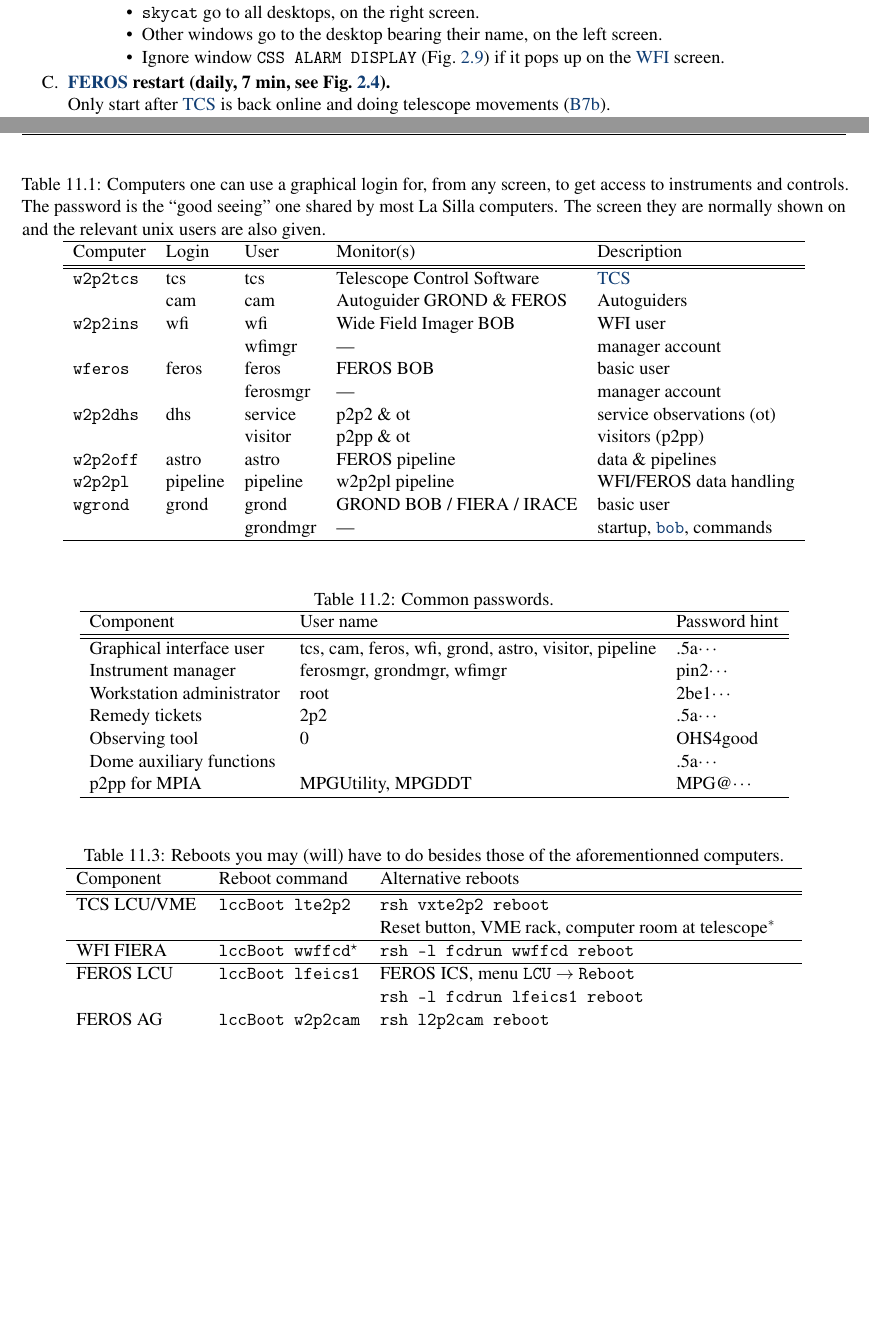
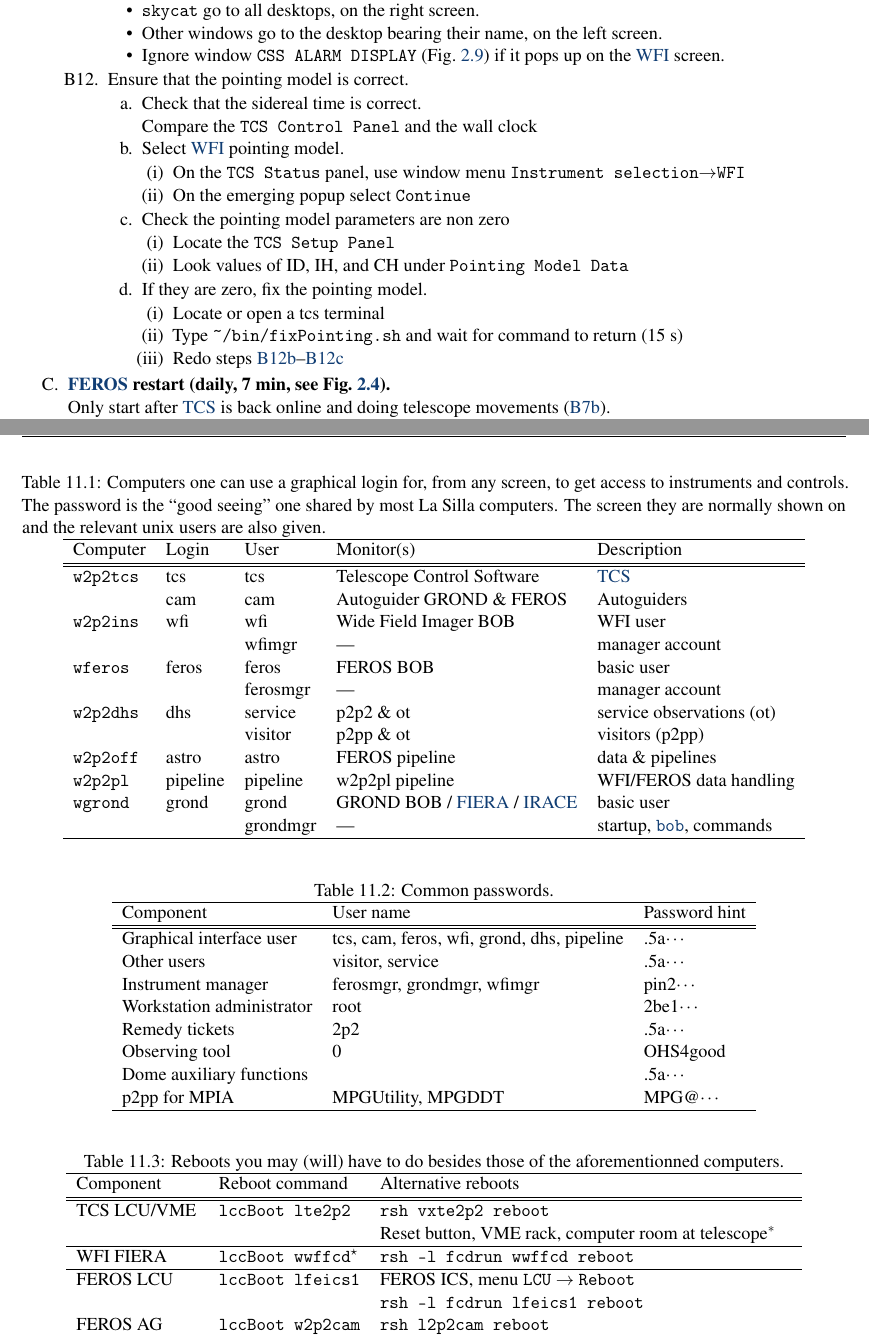
Before and after one commit to regislachaume/manual-2.2m, a LaTeX thesis (operation-manual.tex): two parts of pages 23 and 93 of 104, joined at a grey line, cut so that both start at the same text, the shorter picture padded with empty space. Compiled offline with pdfLaTeX.

Commit message:
+ pointing model check at start-up

```diff
--- a/operation-manual.tex
+++ b/operation-manual.tex
@@ -407,6 +407,27 @@ If under time pressure, you can also do some day-time calibrations in parallel.
                 \item Other windows go to the desktop bearing their name, on the left screen.
                 \item Ignore window \texttt{CSS ALARM DISPLAY} (Fig.~\ref{fig:wfialarm}) if it pops up on the \gls{wfi} screen.
              \end{itemize}
+          \item Ensure that the pointing model is correct.
+          \begin{enumerate}
+            \item Check that the sidereal time is correct.\\
+                  Compare the \texttt{TCS Control Panel} and the wall clock
+            \item\label{list:pmcheck:wfi} Select \gls{wfi} pointing model.
+               \begin{enumerate}
+                  \item On the \texttt{TCS Status} panel, use \wmenu{Instrument selection}{WFI}
+                  \item On the emerging popup select \texttt{Continue}
+               \end{enumerate}
+            \item\label{list:pmcheck:setup} Check the pointing model parameters are non zero
+               \begin{enumerate}
+                  \item Locate the \texttt{TCS Setup Panel}
+                  \item Look values of ID, IH, and CH under \texttt{Pointing Model Data}
+               \end{enumerate}
+            \item If they are zero, fix the pointing model.
+                \begin{enumerate}
+                  \item Locate or open a tcs terminal
+                  \item Type \texttt{\home/bin/fixPointing.sh} and wait for command to return (15 s)
+                  \item Redo steps \ref{list:pmcheck:wfi}--\ref{list:pmcheck:setup}
+                \end{enumerate}
+          \end{enumerate}
         \end{enumerate}
 %%%%
 %%%%  FEROS
@@ -3585,7 +3606,7 @@ Computer         & Login    & User     & Monitor(s)                 & Descriptio
                  &          & visitor  & p2pp \& ot                 & visitors (p2pp)\\
 \texttt{w2p2off} & astro    & astro    & FEROS pipeline             & data \& pipelines\\
 \texttt{w2p2pl}  & pipeline & pipeline & w2p2pl pipeline            & WFI/FEROS data handling\\
-\texttt{wgrond}  & grond    & grond    & GROND BOB / FIERA / IRACE  & basic user\\
+\texttt{wgrond}  & grond    & grond    & GROND BOB / \gls{fiera} / \gls{irace}  & basic user\\
                  &          & grondmgr & ---                        & startup, \gls{bob}, commands\\
 \hline
 \end{tabular}
@@ -3598,7 +3619,8 @@ Computer         & Login    & User     & Monitor(s)                 & Descriptio
 \hline
 Component                 &  User name                                            & Password hint\\
 \hline\hline
-Graphical interface user  & tcs, cam, feros, wfi, grond, astro, visitor, pipeline & .5a$\cdots$\\
+Graphical interface user  & tcs, cam, feros, wfi, grond, dhs, pipeline & .5a$\cdots$\\
+Other users               & visitor, service                           & .5a$\cdots$\\
 Instrument manager        & ferosmgr, grondmgr, wfimgr                            & pin2$\cdots$\\
 Workstation administrator & root                                                  & 2be1$\cdots$\\
 Remedy tickets            & 2p2                                                   & .5a$\cdots$\\
```
Also changed, not shown: operation-manual.tex (32 more changed lines).
